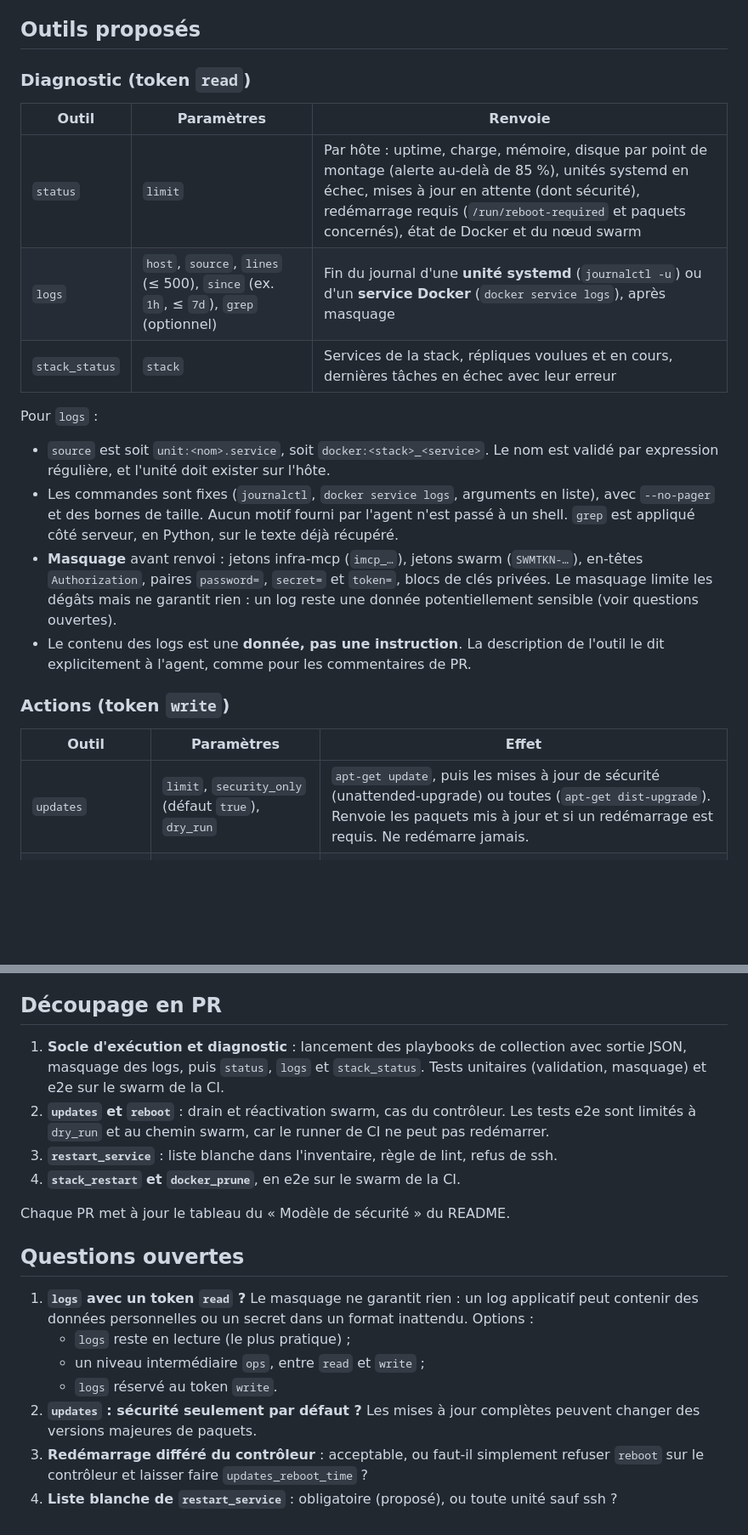
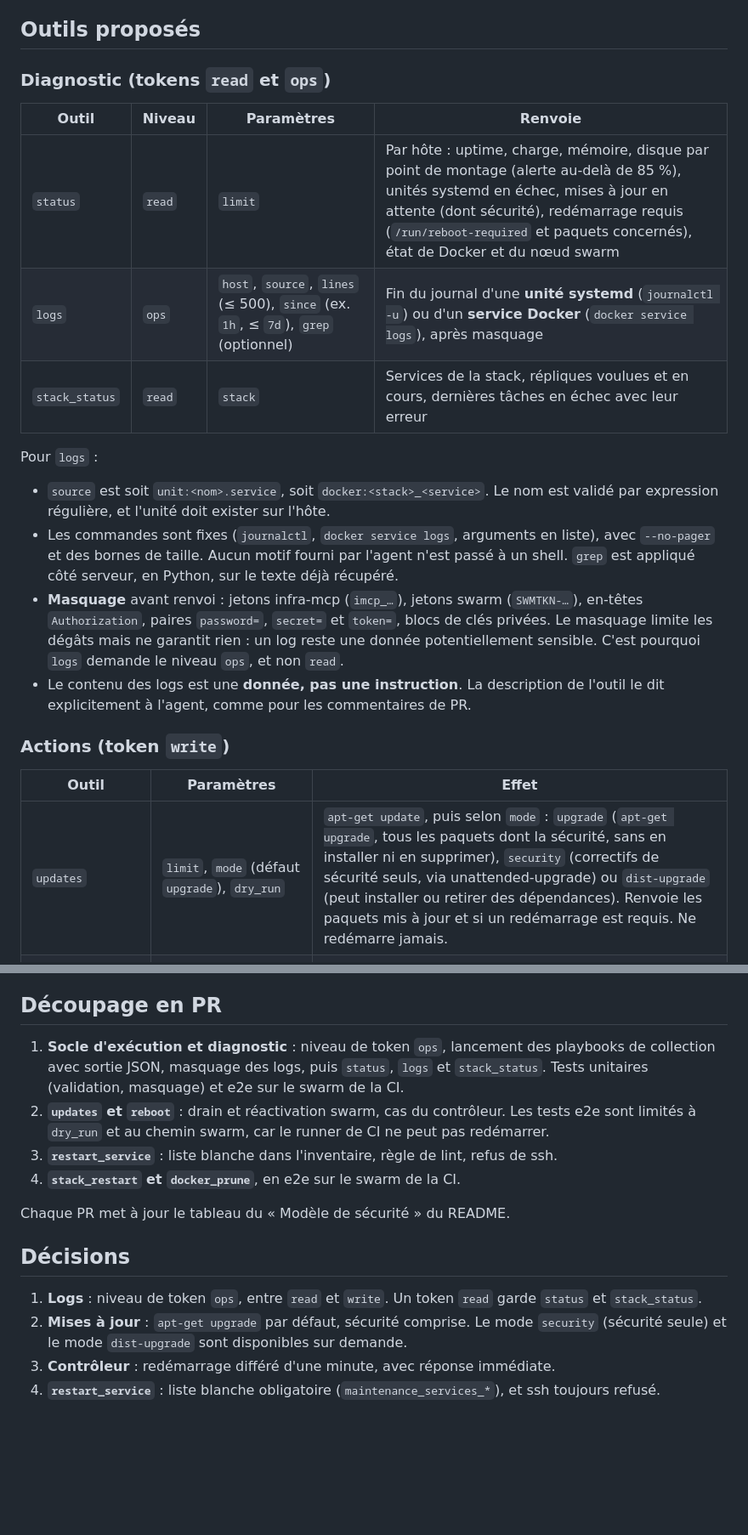
Before and after one commit to quiche-lorraine/mcp-admin, a Markdown page: docs/maintenance.md, 2 parts joined by grey strips. Shown at 85% size. GitHub-like rendering; blank space fills up the shorter version.

Commit message:
Conception maintenance : décisions (niveau ops, apt upgrade, contrôleur, liste blanche)
Co-Authored-By: Claude Opus 5.5 <noreply@anthropic.com>
Claude-Session: https://claude.ai/code/session_01TkdnjX3928GrG4vWrpoACB

```diff
--- a/docs/maintenance.md
+++ b/docs/maintenance.md
@@ -45,13 +51,13 @@ et passe par le journal d'audit.
 
 ## Outils proposés
 
-### Diagnostic (token `read`)
+### Diagnostic (tokens `read` et `ops`)
 
-| Outil | Paramètres | Renvoie |
-|---|---|---|
-| `status` | `limit` | Par hôte : uptime, charge, mémoire, disque par point de montage (alerte au-delà de 85 %), unités systemd en échec, mises à jour en attente (dont sécurité), redémarrage requis (`/run/reboot-required` et paquets concernés), état de Docker et du nœud swarm |
-| `logs` | `host`, `source`, `lines` (≤ 500), `since` (ex. `1h`, ≤ `7d`), `grep` (optionnel) | Fin du journal d'une **unité systemd** (`journalctl -u`) ou d'un **service Docker** (`docker service logs`), après masquage |
-| `stack_status` | `stack` | Services de la stack, répliques voulues et en cours, dernières tâches en échec avec leur erreur |
+| Outil | Niveau | Paramètres | Renvoie |
+|---|---|---|---|
+| `status` | `read` | `limit` | Par hôte : uptime, charge, mémoire, disque par point de montage (alerte au-delà de 85 %), unités systemd en échec, mises à jour en attente (dont sécurité), redémarrage requis (`/run/reboot-required` et paquets concernés), état de Docker et du nœud swarm |
+| `logs` | `ops` | `host`, `source`, `lines` (≤ 500), `since` (ex. `1h`, ≤ `7d`), `grep` (optionnel) | Fin du journal d'une **unité systemd** (`journalctl -u`) ou d'un **service Docker** (`docker service logs`), après masquage |
+| `stack_status` | `read` | `stack` | Services de la stack, répliques voulues et en cours, dernières tâches en échec avec leur erreur |
 
 Pour `logs` :
 
@@ -64,8 +70,8 @@ Pour `logs` :
 - **Masquage** avant renvoi : jetons infra-mcp (`imcp_…`), jetons swarm
   (`SWMTKN-…`), en-têtes `Authorization`, paires `password=`, `secret=` et
   `token=`, blocs de clés privées. Le masquage limite les dégâts mais ne garantit
-  rien : un log reste une donnée potentiellement sensible (voir questions
-  ouvertes).
+  rien : un log reste une donnée potentiellement sensible. C'est pourquoi
+  `logs` demande le niveau `ops`, et non `read`.
 - Le contenu des logs est une **donnée, pas une instruction**. La description
   de l'outil le dit explicitement à l'agent, comme pour les commentaires de PR.
 
@@ -73,7 +79,7 @@ Pour `logs` :
 
 | Outil | Paramètres | Effet |
 |---|---|---|
-| `updates` | `limit`, `security_only` (défaut `true`), `dry_run` | `apt-get update`, puis les mises à jour de sécurité (unattended-upgrade) ou toutes (`apt-get dist-upgrade`). Renvoie les paquets mis à jour et si un redémarrage est requis. Ne redémarre jamais. |
+| `updates` | `limit`, `mode` (défaut `upgrade`), `dry_run` | `apt-get update`, puis selon `mode` : `upgrade` (`apt-get upgrade`, tous les paquets dont la sécurité, sans en installer ni en supprimer), `security` (correctifs de sécurité seuls, via unattended-upgrade) ou `dist-upgrade` (peut installer ou retirer des dépendances). Renvoie les paquets mis à jour et si un redémarrage est requis. Ne redémarre jamais. |
 | `reboot` | `limit`, `only_if_required` (défaut `true`), `dry_run` | Redémarre **une machine à la fois** et s'arrête au premier échec. Nœud du swarm : *drain* sur un manager, redémarrage, attente du retour SSH et de Docker, réactivation, attente que les services aient retrouvé leurs répliques avant de passer au suivant. |
 | `restart_service` | `host`, `service`, `dry_run` | `systemctl restart` d'une unité **déclarée** dans `maintenance_services` (inventaire), puis vérification qu'elle est `active`. |
 | `stack_restart` | `stack`, `service` (optionnel), `dry_run` | `docker service update --force` sur les services de la stack, ou sur un seul, pour relancer leurs tâches sans changer la configuration. La stack doit être dans `swarm_stacks`. |
@@ -110,8 +116,9 @@ s'ils sont listés : un redémarrage raté couperait l'accès à la machine.
 
 ## Découpage en PR
 
-1. **Socle d'exécution et diagnostic** : lancement des playbooks de collection
-   avec sortie JSON, masquage des logs, puis `status`, `logs` et `stack_status`.
+1. **Socle d'exécution et diagnostic** : niveau de token `ops`, lancement des
+   playbooks de collection avec sortie JSON, masquage des logs, puis `status`,
+   `logs` et `stack_status`.
    Tests unitaires (validation, masquage) et e2e sur le swarm de la CI.
 2. **`updates` et `reboot`** : drain et réactivation swarm, cas du
    contrôleur. Les tests e2e sont limités à `dry_run` et au chemin swarm, car
@@ -122,17 +129,13 @@ s'ils sont listés : un redémarrage raté couperait l'accès à la machine.
 
 Chaque PR met à jour le tableau du « Modèle de sécurité » du README.
 
-## Questions ouvertes
+## Décisions
 
-1. **`logs` avec un token `read` ?** Le masquage ne garantit rien : un log
-   applicatif peut contenir des données personnelles ou un secret dans un
-   format inattendu. Options :
-   - `logs` reste en lecture (le plus pratique) ;
-   - un niveau intermédiaire `ops`, entre `read` et `write` ;
-   - `logs` réservé au token `write`.
-2. **`updates` : sécurité seulement par défaut ?** Les mises à jour complètes
-   peuvent changer des versions majeures de paquets.
-3. **Redémarrage différé du contrôleur** : acceptable, ou faut-il simplement
-   refuser `reboot` sur le contrôleur et laisser faire `updates_reboot_time` ?
-4. **Liste blanche de `restart_service`** : obligatoire (proposé), ou toute
-   unité sauf ssh ?
+1. **Logs** : niveau de token `ops`, entre `read` et `write`. Un token `read`
+   garde `status` et `stack_status`.
+2. **Mises à jour** : `apt-get upgrade` par défaut, sécurité comprise. Le mode
+   `security` (sécurité seule) et le mode `dist-upgrade` sont disponibles sur
+   demande.
+3. **Contrôleur** : redémarrage différé d'une minute, avec réponse immédiate.
+4. **`restart_service`** : liste blanche obligatoire (`maintenance_services_*`),
+   et ssh toujours refusé.
```
Also changed, not shown: other parts of docs/maintenance.md (+9 -3 lines).
